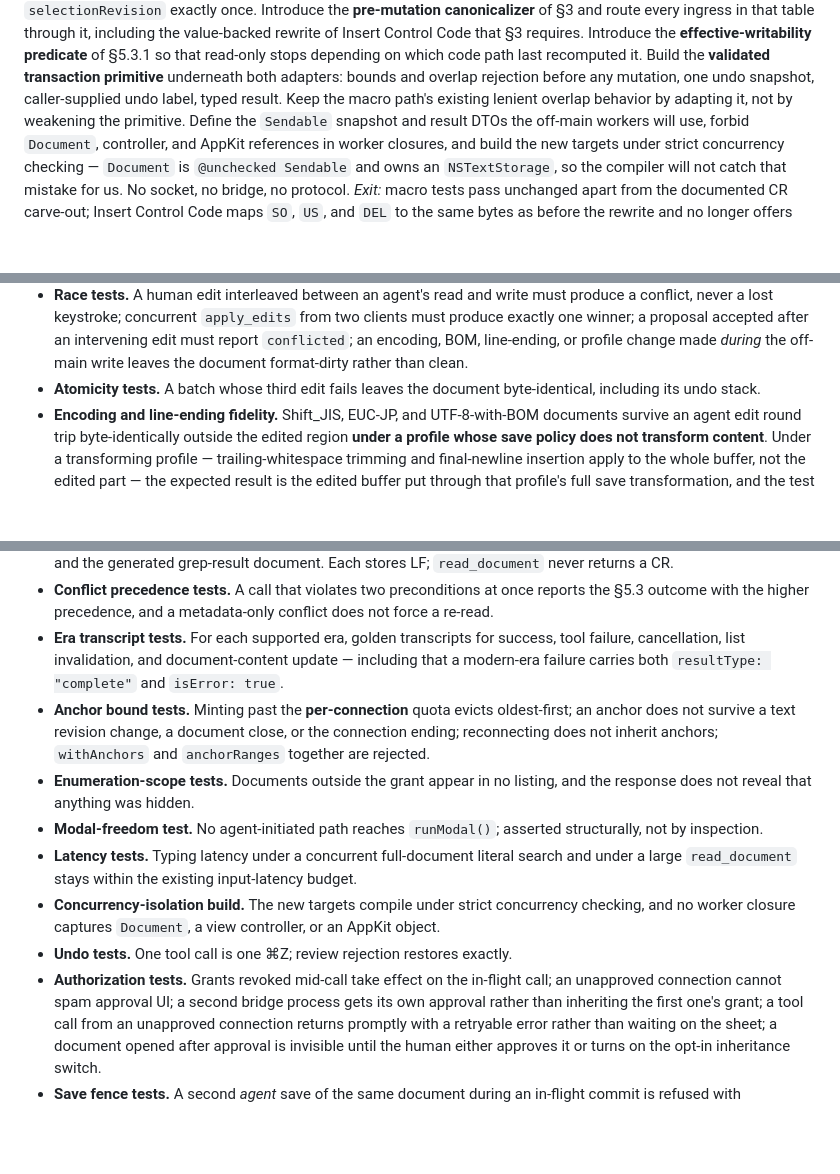
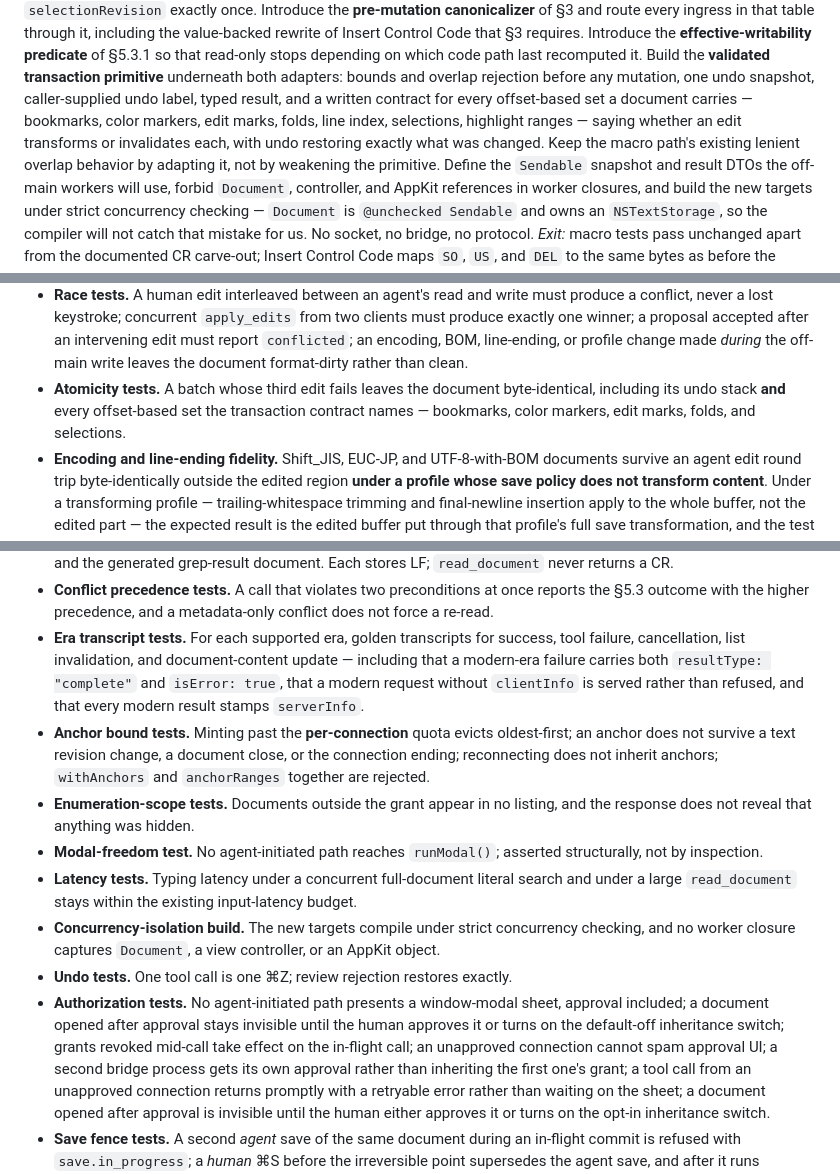
Before and after one commit to tosnetwork/maruedit, a Markdown page: docs/adr-012-ai-agent-automation.md, 3 parts joined by grey strips. Drawn GitHub-style; blank space fills up the shorter version.

Commit message:
docs: complete the ninth-review edits for the transaction state contract
A batch of edits from the previous commit was rolled back by a failed assertion
before it reached disk. Adds what was lost: phase zero owes a written contract
for every offset-based set an edit touches, the atomicity test compares those
sets rather than only text and undo depth, the authorization tests cover
modal-free approval and the default-off grant inheritance, and the era
transcripts cover absent client identity and stamped server identity.

Co-Authored-By: Claude Opus 5 (1M context) <noreply@anthropic.com>

```diff
--- a/docs/adr-012-ai-agent-automation.md
+++ b/docs/adr-012-ai-agent-automation.md
@@ -1231,7 +1231,10 @@ Introduce the **effective-writability predicate** of §5.3.1 so that read-only
 stops depending on which code path last recomputed it. Build the
 **validated transaction primitive** underneath both adapters: bounds and overlap
 rejection before any mutation, one undo snapshot, caller-supplied undo label,
-typed result. Keep the macro path's existing lenient overlap behavior by adapting
+typed result, and a written contract for every offset-based set a document
+carries — bookmarks, color markers, edit marks, folds, line index, selections,
+highlight ranges — saying whether an edit transforms or invalidates each, with
+undo restoring exactly what was changed. Keep the macro path's existing lenient overlap behavior by adapting
 it, not by weakening the primitive. Define the `Sendable` snapshot and result
 DTOs the off-main workers will use, forbid `Document`, controller, and AppKit
 references in worker closures, and build the new targets under strict
@@ -1344,7 +1347,9 @@ oversized frames, invalid tokens, stale sockets):
   profile change made *during* the off-main write leaves the document
   format-dirty rather than clean.
 - **Atomicity tests.** A batch whose third edit fails leaves the document
-  byte-identical, including its undo stack.
+  byte-identical, including its undo stack **and** every offset-based set the
+  transaction contract names — bookmarks, color markers, edit marks, folds, and
+  selections.
 - **Encoding and line-ending fidelity.** Shift_JIS, EUC-JP, and UTF-8-with-BOM
   documents survive an agent edit round trip byte-identically outside the edited
   region **under a profile whose save policy does not transform content**. Under
@@ -1377,7 +1382,9 @@ oversized frames, invalid tokens, stale sockets):
 - **Era transcript tests.** For each supported era, golden transcripts for
   success, tool failure, cancellation, list invalidation, and document-content
   update — including that a modern-era failure carries both
-  `resultType: "complete"` and `isError: true`.
+  `resultType: "complete"` and `isError: true`, that a modern request without
+  `clientInfo` is served rather than refused, and that every modern result
+  stamps `serverInfo`.
 - **Anchor bound tests.** Minting past the **per-connection** quota evicts
   oldest-first; an anchor does not survive a text revision change, a document
   close, or the connection ending; reconnecting does not inherit anchors;
@@ -1393,8 +1400,10 @@ oversized frames, invalid tokens, stale sockets):
   concurrency checking, and no worker closure captures `Document`, a view
   controller, or an AppKit object.
 - **Undo tests.** One tool call is one ⌘Z; review rejection restores exactly.
-- **Authorization tests.** Grants revoked mid-call take effect on the in-flight
-  call; an unapproved connection cannot spam approval UI; a second bridge process
+- **Authorization tests.** No agent-initiated path presents a window-modal
+  sheet, approval included; a document opened after approval stays invisible
+  until the human approves it or turns on the default-off inheritance switch;
+  grants revoked mid-call take effect on the in-flight call; an unapproved connection cannot spam approval UI; a second bridge process
   gets its own approval rather than inheriting the first one's grant; a tool call
   from an unapproved connection returns promptly with a retryable error rather
   than waiting on the sheet; a document opened after approval is invisible until
```
